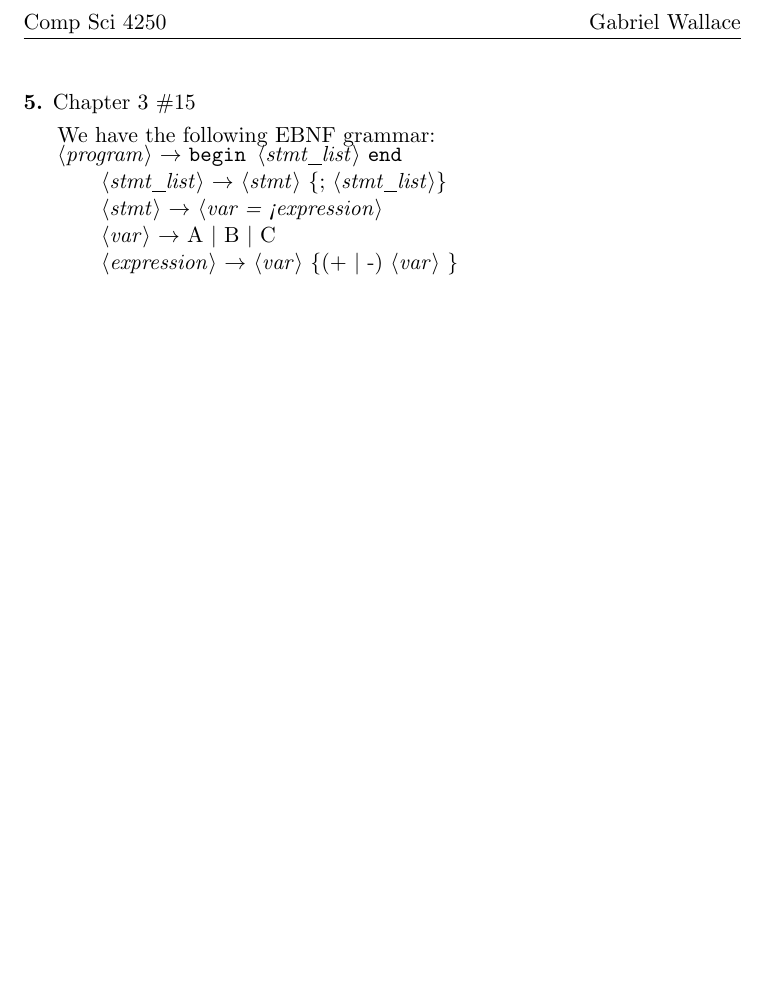
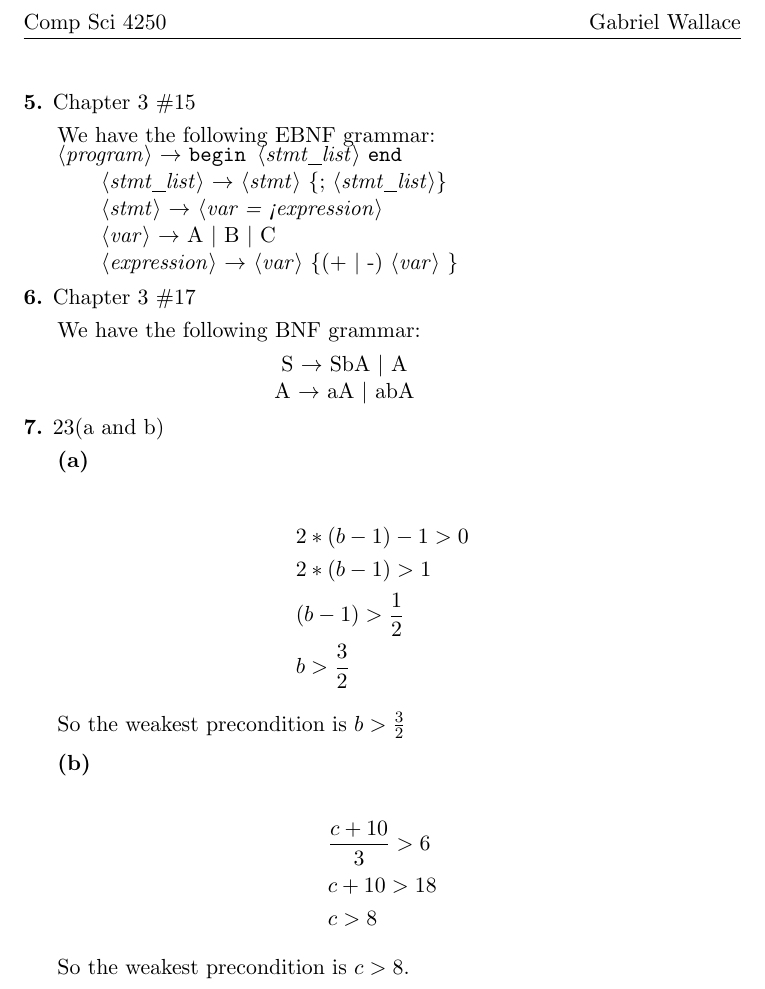
Before and after one commit to gwallace04/cs4250, a LaTeX problem sheet (hw02.tex): part of page 2 of 2, cut so that both start at the same text, the shorter picture padded with empty space. Compiled offline with pdfLaTeX.

Commit message:
Add questions 6 and 7

```diff
--- a/hw02.tex
+++ b/hw02.tex
@@ -121,4 +121,40 @@ We have the following EBNF grammar:
 \end{grammar}
 \end{minipage}
 
+\hwnumbersec{6}{17}
+
+We have the following BNF grammar:
+\medskip
+
+\begin{minipage}{0.8\textwidth}
+	\centering
+	S \To SbA $\vert$ A \\
+	A \To aA $\vert$ abA
+\end{minipage}
+
+\hwnumber{7}{23(a and b)}
+
+\textbf{(a)}
+
+\begin{align*}
+	&2 * (b - 1) - 1 > 0 \\
+	&2 * (b - 1) > 1 \\
+	&(b - 1) > \frac{1}{2}\\
+	&b > \frac{3}{2}
+\end{align*}
+
+So the weakest precondition is $b > \frac{3}{2}$
+\medskip
+
+\textbf{(b)}
+
+\begin{align*}
+	&\frac{c + 10}{3} > 6\\
+	&c + 10 > 18 \\
+	&c > 8
+\end{align*}
+
+So the weakest precondition is $c > 8$.
+
+
 \end{document}
```
Also changed, not shown: hw02.pdf.
